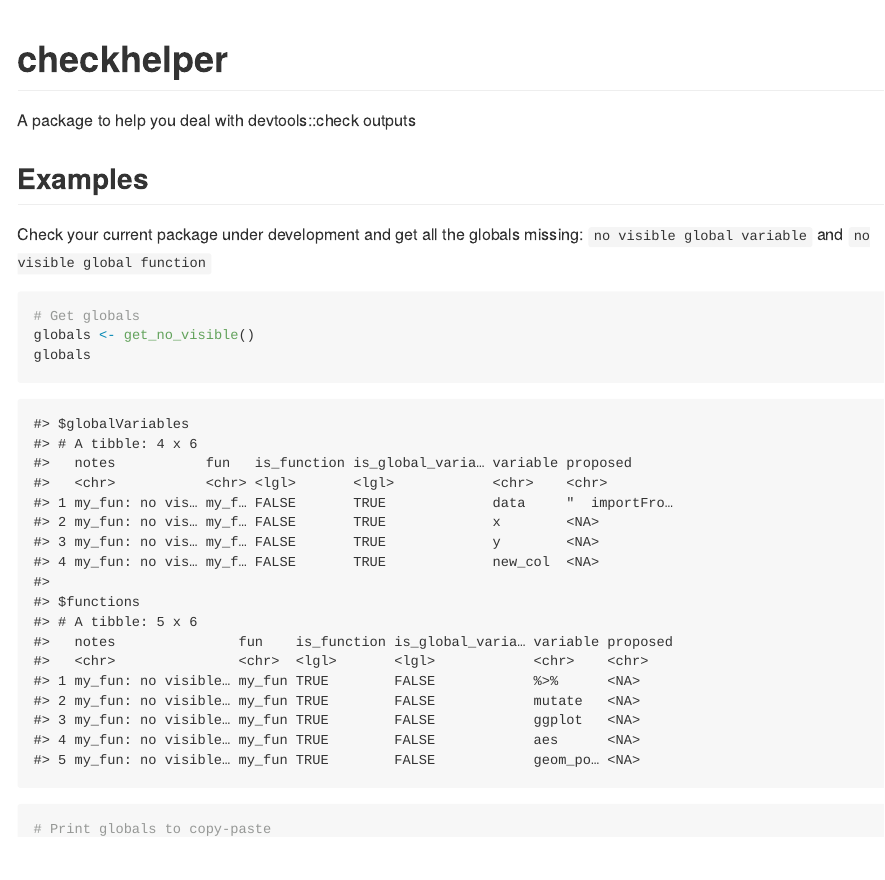
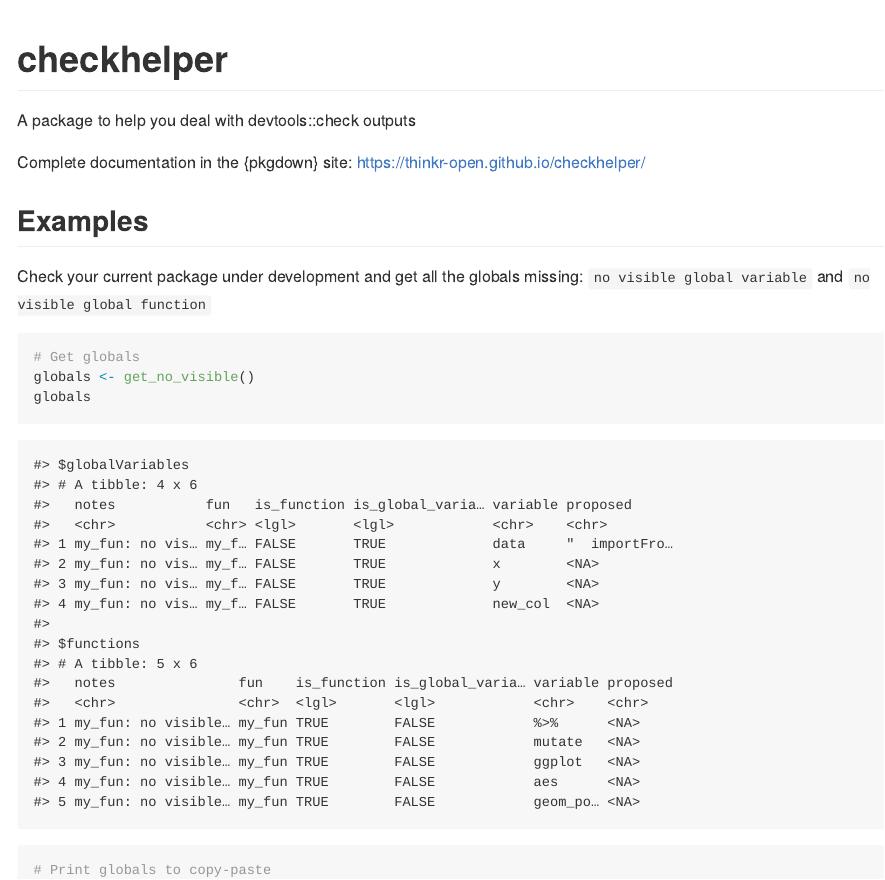
Before and after one commit to ThinkR-open/checkhelper, an R Markdown document (README.Rmd): the page in a window 1100 px wide, from its top. The pictures show the output file README.md that the author committed with the source, drawn offline in the style of GitHub; badge pictures from the web are left out.

Commit message:
Update readme with pkgdown

````diff
--- a/README.Rmd
+++ b/README.Rmd
@@ -10,6 +10,8 @@ output: github_document
 
 # checkhelper
 A package to help you deal with devtools::check outputs
+
+Complete documentation in the {pkgdown} site: https://thinkr-open.github.io/checkhelper/
 
 ```{r setup, include = FALSE}
 knitr::opts_chunk$set(
````
Also changed, not shown: README.md.
